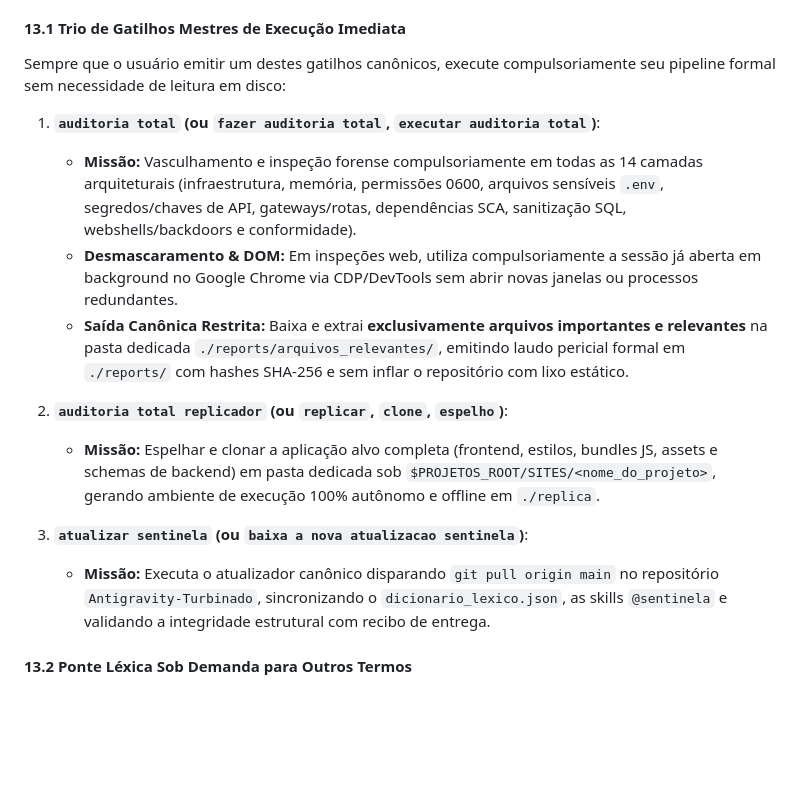
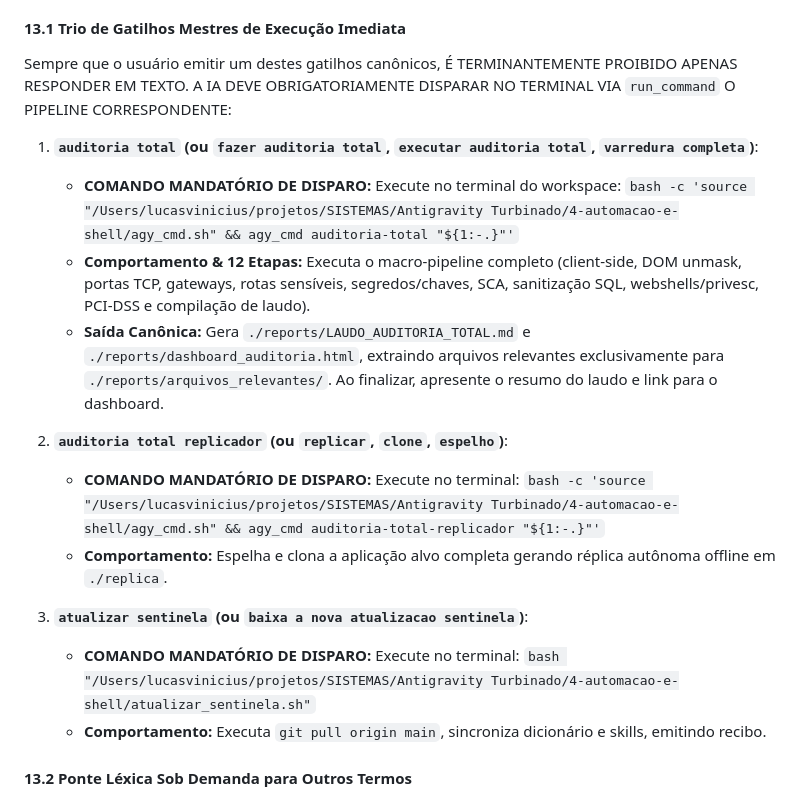
Before and after one commit to xProTorkz/Antigravity-Turbinado, a Markdown page: SENTINELA.md, the part around the change. Rendered like a GitHub page; blank space fills up the shorter version.

Commit message:
[Sentinela - Lexicon] Vincular comandos obrigatorios de terminal aos gatilhos mestres

```diff
--- a/SENTINELA.md
+++ b/SENTINELA.md
@@ -326,18 +326,23 @@ O arquivo canônico `~/.gemini/config/dicionario_lexico.json` é a autoridade m
 Para maximizar a velocidade e garantir consumo cirúrgico de tokens (sem necessidade de processos em background ou servidores externos), a IA adota a arquitetura de **Resolução Direta dos Gatilhos Mestres** combinada com **Consulta Pontual Sob Demanda**.
 
 #### 13.1 Trio de Gatilhos Mestres de Execução Imediata
-Sempre que o usuário emitir um destes gatilhos canônicos, execute compulsoriamente seu pipeline formal sem necessidade de leitura em disco:
+Sempre que o usuário emitir um destes gatilhos canônicos, É TERMINANTEMENTE PROIBIDO APENAS RESPONDER EM TEXTO. A IA DEVE OBRIGATORIAMENTE DISPARAR NO TERMINAL VIA `run_command` O PIPELINE CORRESPONDENTE:
 
-1. **`auditoria total` (ou `fazer auditoria total`, `executar auditoria total`)**:
-   * **Missão:** Vasculhamento e inspeção forense compulsoriamente em todas as 14 camadas arquiteturais (infraestrutura, memória, permissões 0600, arquivos sensíveis `.env`, segredos/chaves de API, gateways/rotas, dependências SCA, sanitização SQL, webshells/backdoors e conformidade).
-   * **Desmascaramento & DOM:** Em inspeções web, utiliza compulsoriamente a sessão já aberta em background no Google Chrome via CDP/DevTools sem abrir novas janelas ou processos redundantes.
-   * **Saída Canônica Restrita:** Baixa e extrai **exclusivamente arquivos importantes e relevantes** na pasta dedicada `./reports/arquivos_relevantes/`, emitindo laudo pericial formal em `./reports/` com hashes SHA-256 e sem inflar o repositório com lixo estático.
+1. **`auditoria total` (ou `fazer auditoria total`, `executar auditoria total`, `varredura completa`)**:
+   * **COMANDO MANDATÓRIO DE DISPARO:** Execute no terminal do workspace:
+     `bash -c 'source "/Users/lucasvinicius/projetos/SISTEMAS/Antigravity Turbinado/4-automacao-e-shell/agy_cmd.sh" && agy_cmd auditoria-total "${1:-.}"'`
+   * **Comportamento & 12 Etapas:** Executa o macro-pipeline completo (client-side, DOM unmask, portas TCP, gateways, rotas sensíveis, segredos/chaves, SCA, sanitização SQL, webshells/privesc, PCI-DSS e compilação de laudo).
+   * **Saída Canônica:** Gera `./reports/LAUDO_AUDITORIA_TOTAL.md` e `./reports/dashboard_auditoria.html`, extraindo arquivos relevantes exclusivamente para `./reports/arquivos_relevantes/`. Ao finalizar, apresente o resumo do laudo e link para o dashboard.
 
 2. **`auditoria total replicador` (ou `replicar`, `clone`, `espelho`)**:
-   * **Missão:** Espelhar e clonar a aplicação alvo completa (frontend, estilos, bundles JS, assets e schemas de backend) em pasta dedicada sob `$PROJETOS_ROOT/SITES/<nome_do_projeto>`, gerando ambiente de execução 100% autônomo e offline em `./replica`.
+   * **COMANDO MANDATÓRIO DE DISPARO:** Execute no terminal:
+     `bash -c 'source "/Users/lucasvinicius/projetos/SISTEMAS/Antigravity Turbinado/4-automacao-e-shell/agy_cmd.sh" && agy_cmd auditoria-total-replicador "${1:-.}"'`
+   * **Comportamento:** Espelha e clona a aplicação alvo completa gerando réplica autônoma offline em `./replica`.
 
 3. **`atualizar sentinela` (ou `baixa a nova atualizacao sentinela`)**:
-   * **Missão:** Executa o atualizador canônico disparando `git pull origin main` no repositório `Antigravity-Turbinado`, sincronizando o `dicionario_lexico.json`, as skills `@sentinela` e validando a integridade estrutural com recibo de entrega.
+   * **COMANDO MANDATÓRIO DE DISPARO:** Execute no terminal:
+     `bash "/Users/lucasvinicius/projetos/SISTEMAS/Antigravity Turbinado/4-automacao-e-shell/atualizar_sentinela.sh"`
+   * **Comportamento:** Executa `git pull origin main`, sincroniza dicionário e skills, emitindo recibo.
 
 #### 13.2 Ponte Léxica Sob Demanda para Outros Termos
 Para qualquer outro comando rápido, jargão, verbo ou intenção enviado pelo usuário (ex: `fuzzing_api_extremo`, `destravar_sqlite_wal`, `harvest`, `higienizar_logs`, `destravar_git`, `trainer_de_jogo`, `audit_pci_cards`):
```
